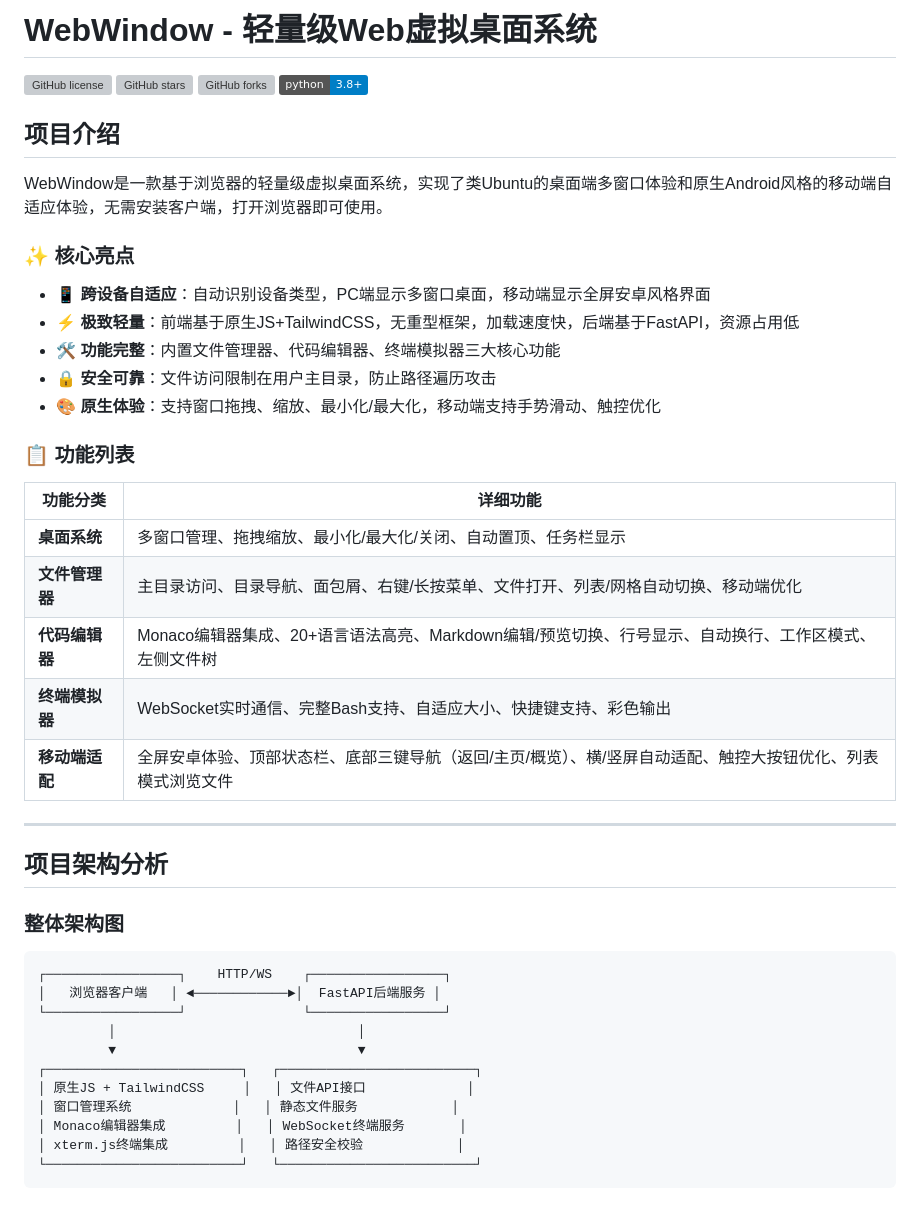
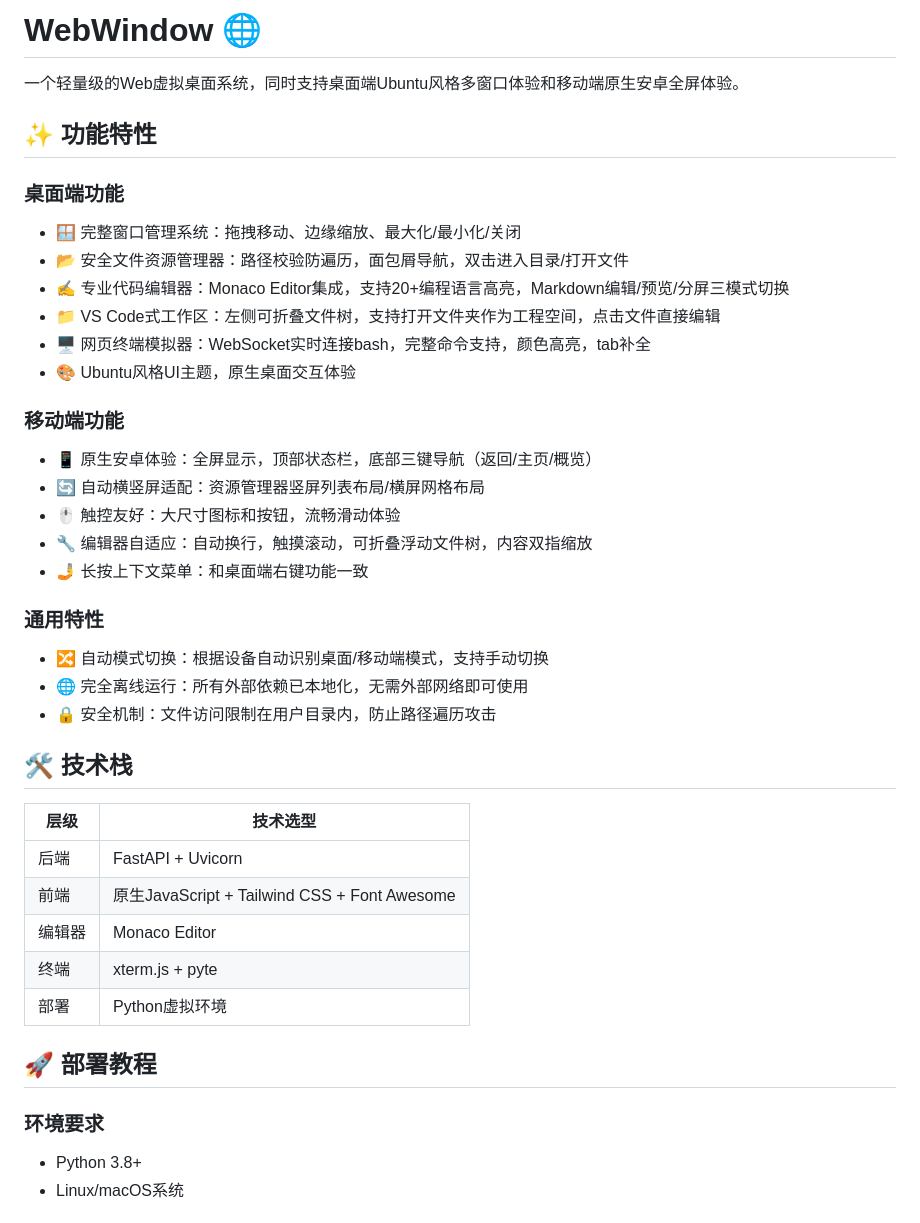
Before and after one commit to Autotos/WebWindow, a Markdown page: README.md, the part around one of its changes. Drawn GitHub-style; badges without logos; grey boxes are pictures that could not be loaded.

Commit message:
Add complete README.md

````diff
--- a/README.md
+++ b/README.md
@@ -1,46 +1,38 @@
-# WebWindow - 轻量级Web虚拟桌面系统
+# WebWindow 🌐
+一个轻量级的Web虚拟桌面系统，同时支持桌面端Ubuntu风格多窗口体验和移动端原生安卓全屏体验。
 
-![GitHub license](https://img.shields.io/github/license/Autotos/WebWindow)
-![GitHub stars](https://img.shields.io/github/stars/Autotos/WebWindow)
-![GitHub forks](https://img.shields.io/github/forks/Autotos/WebWindow)
-![Python version](https://img.shields.io/badge/python-3.8%2B-blue)
+## ✨ 功能特性
+### 桌面端功能
+- 🪟 完整窗口管理系统：拖拽移动、边缘缩放、最大化/最小化/关闭
+- 📂 安全文件资源管理器：路径校验防遍历，面包屑导航，双击进入目录/打开文件
+- ✍️ 专业代码编辑器：Monaco Editor集成，支持20+编程语言高亮，Markdown编辑/预览/分屏三模式切换
+- 📁 VS Code式工作区：左侧可折叠文件树，支持打开文件夹作为工程空间，点击文件直接编辑
+- 🖥️ 网页终端模拟器：WebSocket实时连接bash，完整命令支持，颜色高亮，tab补全
+- 🎨 Ubuntu风格UI主题，原生桌面交互体验
 
-## 项目介绍
+### 移动端功能
+- 📱 原生安卓体验：全屏显示，顶部状态栏，底部三键导航（返回/主页/概览）
+- 🔄 自动横竖屏适配：资源管理器竖屏列表布局/横屏网格布局
+- 🖱️ 触控友好：大尺寸图标和按钮，流畅滑动体验
+- 🔧 编辑器自适应：自动换行，触摸滚动，可折叠浮动文件树，内容双指缩放
+- 🤳 长按上下文菜单：和桌面端右键功能一致
 
-WebWindow是一款基于浏览器的轻量级虚拟桌面系统，实现了类Ubuntu的桌面端多窗口体验和原生Android风格的移动端自适应体验，无需安装客户端，打开浏览器即可使用。
+### 通用特性
+- 🔀 自动模式切换：根据设备自动识别桌面/移动端模式，支持手动切换
+- 🌐 完全离线运行：所有外部依赖已本地化，无需外部网络即可使用
+- 🔒 安全机制：文件访问限制在用户目录内，防止路径遍历攻击
 
-### ✨ 核心亮点
-- 📱 **跨设备自适应**：自动识别设备类型，PC端显示多窗口桌面，移动端显示全屏安卓风格界面
-- ⚡ **极致轻量**：前端基于原生JS+TailwindCSS，无重型框架，加载速度快，后端基于FastAPI，资源占用低
-- 🛠️ **功能完整**：内置文件管理器、代码编辑器、终端模拟器三大核心功能
-- 🔒 **安全可靠**：文件访问限制在用户主目录，防止路径遍历攻击
-- 🎨 **原生体验**：支持窗口拖拽、缩放、最小化/最大化，移动端支持手势滑动、触控优化
+## 🛠️ 技术栈
+| 层级 | 技术选型 |
+|------|----------|
+| 后端 | FastAPI + Uvicorn |
+| 前端 | 原生JavaScript + Tailwind CSS + Font Awesome |
+| 编辑器 | Monaco Editor |
+| 终端 | xterm.js + pyte |
+| 部署 | Python虚拟环境 |
 
-### 📋 功能列表
-| 功能分类 | 详细功能 |
-|---------|---------|
-| **桌面系统** | 多窗口管理、拖拽缩放、最小化/最大化/关闭、自动置顶、任务栏显示 |
-| **文件管理器** | 主目录访问、目录导航、面包屑、右键/长按菜单、文件打开、列表/网格自动切换、移动端优化 |
-| **代码编辑器** | Monaco编辑器集成、20+语言语法高亮、Markdown编辑/预览切换、行号显示、自动换行、工作区模式、左侧文件树 |
-| **终端模拟器** | WebSocket实时通信、完整Bash支持、自适应大小、快捷键支持、彩色输出 |
-| **移动端适配** | 全屏安卓体验、顶部状态栏、底部三键导航（返回/主页/概览）、横/竖屏自动适配、触控大按钮优化、列表模式浏览文件 |
+## 🚀 部署教程
+### 环境要求
+- Python 3.8+
+- Linux/macOS系统
 
----
-
-## 项目架构分析
-
-### 整体架构图
-```
-┌─────────────────┐    HTTP/WS    ┌─────────────────┐
-│   浏览器客户端   │ ◄────────────►│  FastAPI后端服务 │
-└─────────────────┘               └─────────────────┘
-         │                               │
-         ▼                               ▼
-┌─────────────────────────┐   ┌─────────────────────────┐
-│ 原生JS + TailwindCSS     │   │ 文件API接口             │
-│ 窗口管理系统             │   │ 静态文件服务            │
-│ Monaco编辑器集成         │   │ WebSocket终端服务       │
-│ xterm.js终端集成         │   │ 路径安全校验            │
-└─────────────────────────┘   └─────────────────────────┘
-```
-
````
Also changed, not shown: other parts of README.md (+58 -113 lines).
